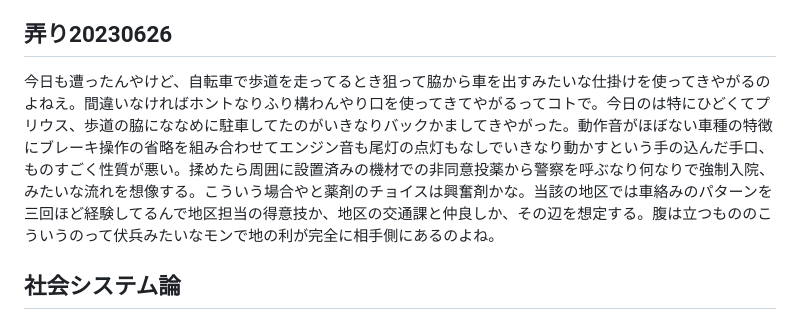
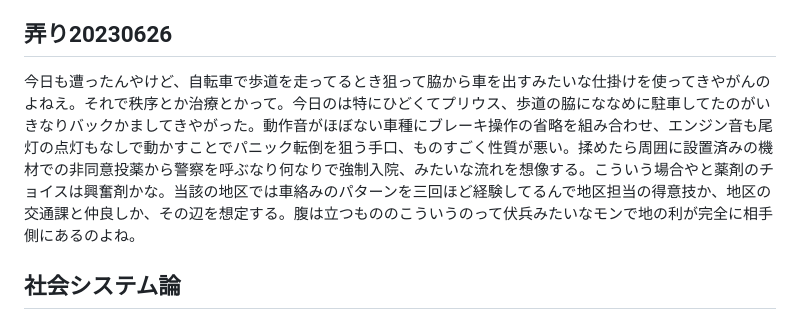
Before and after one commit to ozzymon/httpsvr, a Markdown page: misc.md, the part around the change. Rendered like a GitHub page.

```diff
--- a/misc.md
+++ b/misc.md
@@ -5,7 +5,7 @@
 
 ## 弄り20230626
 
-今日も遭ったんやけど、自転車で歩道を走ってるとき狙って脇から車を出すみたいな仕掛けを使ってきやがるのよねえ。間違いなければホントなりふり構わんやり口を使ってきてやがるってコトで。今日のは特にひどくてプリウス、歩道の脇にななめに駐車してたのがいきなりバックかましてきやがった。動作音がほぼない車種の特徴にブレーキ操作の省略を組み合わせてエンジン音も尾灯の点灯もなしでいきなり動かすという手の込んだ手口、ものすごく性質が悪い。揉めたら周囲に設置済みの機材での非同意投薬から警察を呼ぶなり何なりで強制入院、みたいな流れを想像する。こういう場合やと薬剤のチョイスは興奮剤かな。当該の地区では車絡みのパターンを三回ほど経験してるんで地区担当の得意技か、地区の交通課と仲良しか、その辺を想定する。腹は立つもののこういうのって伏兵みたいなモンで地の利が完全に相手側にあるのよね。
+今日も遭ったんやけど、自転車で歩道を走ってるとき狙って脇から車を出すみたいな仕掛けを使ってきやがんのよねえ。それで秩序とか治療とかって。今日のは特にひどくてプリウス、歩道の脇にななめに駐車してたのがいきなりバックかましてきやがった。動作音がほぼない車種にブレーキ操作の省略を組み合わせ、エンジン音も尾灯の点灯もなしで動かすことでパニック転倒を狙う手口、ものすごく性質が悪い。揉めたら周囲に設置済みの機材での非同意投薬から警察を呼ぶなり何なりで強制入院、みたいな流れを想像する。こういう場合やと薬剤のチョイスは興奮剤かな。当該の地区では車絡みのパターンを三回ほど経験してるんで地区担当の得意技か、地区の交通課と仲良しか、その辺を想定する。腹は立つもののこういうのって伏兵みたいなモンで地の利が完全に相手側にあるのよね。
 
 
 ## 社会システム論
```
